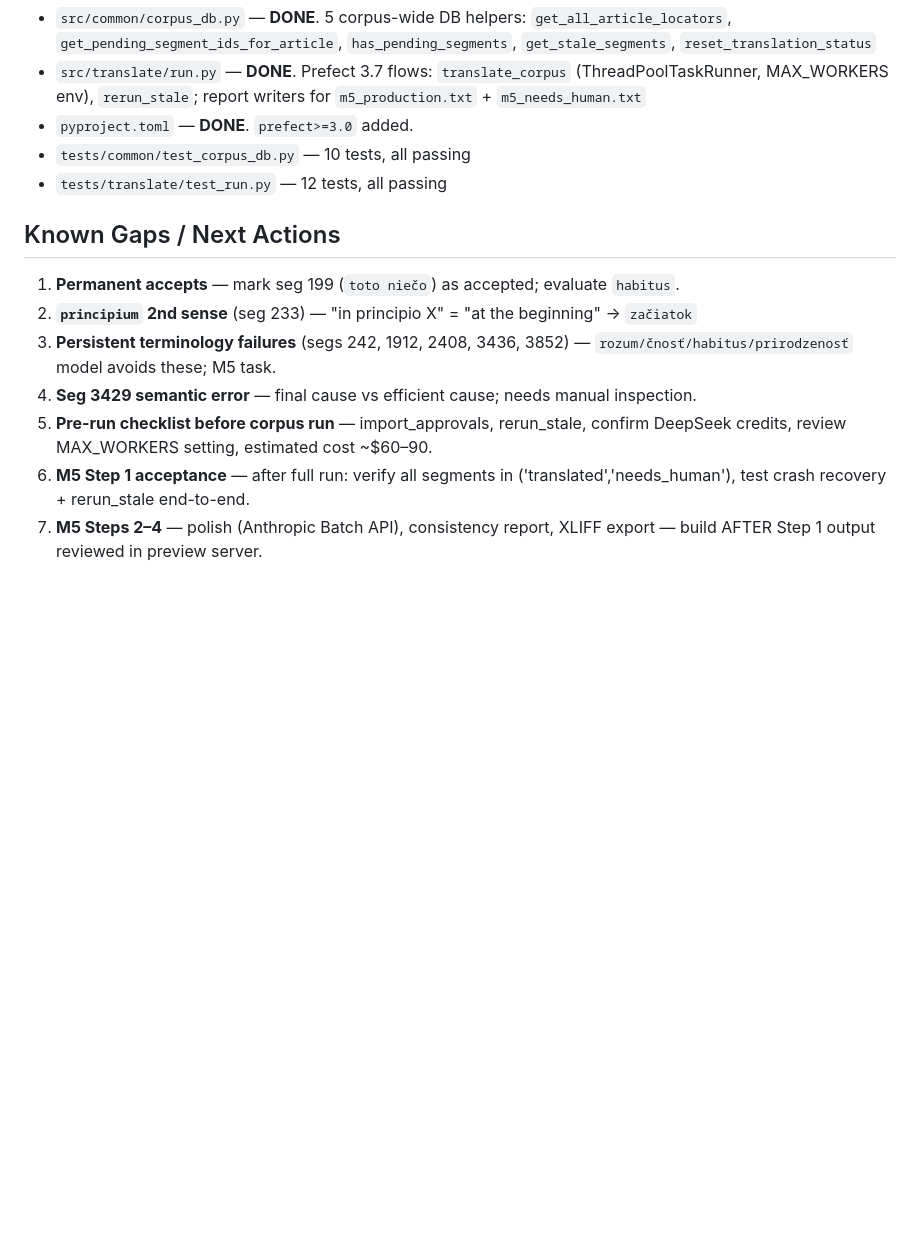
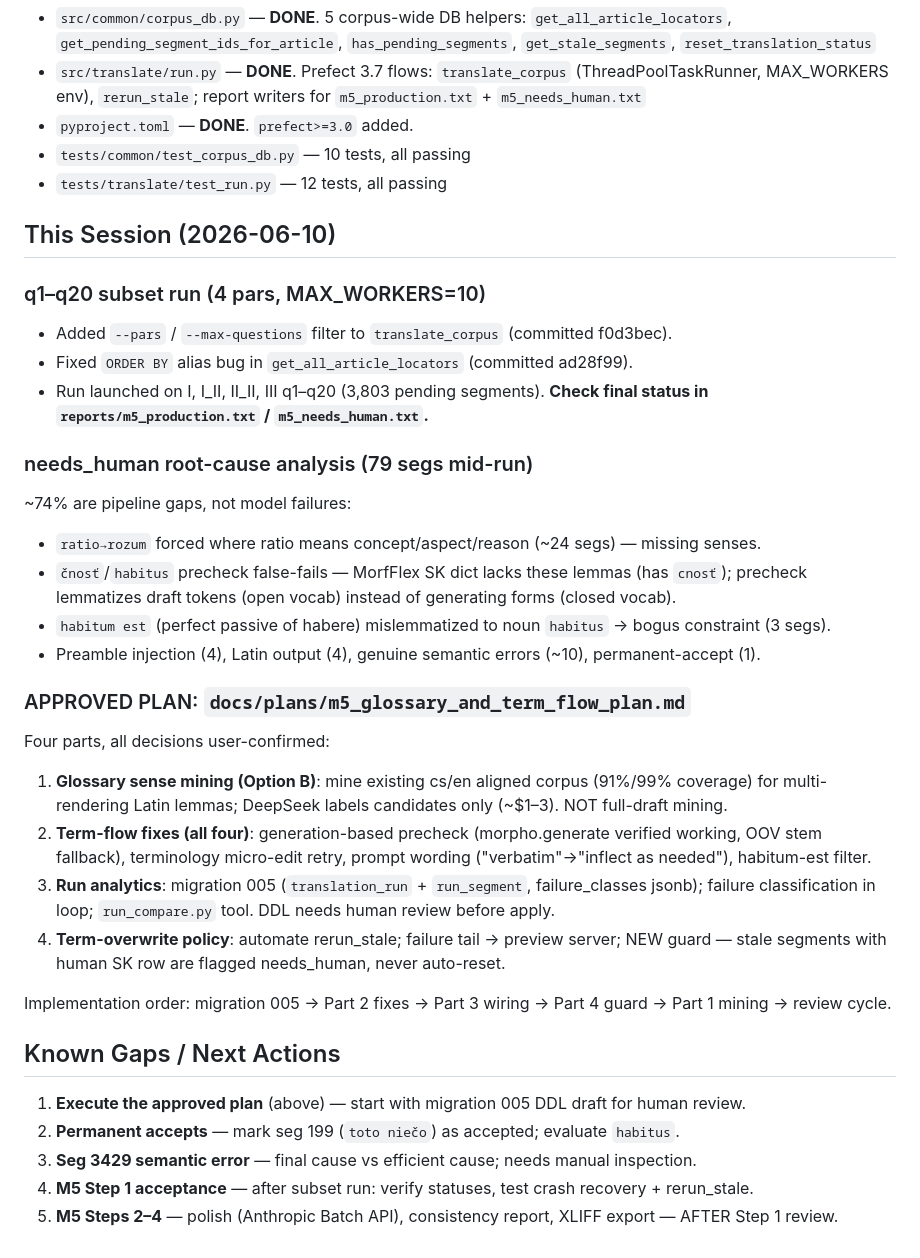
Before and after one commit to dedocibula/aquinas-pipeline, a Markdown page: docs/session_state.md, the part around the change. Rendered like a GitHub page; blank space fills up the shorter version.

```diff
--- a/docs/session_state.md
+++ b/docs/session_state.md
@@ -117,11 +117,39 @@ Avg iterations: 1.11 | Cost: $0.42 | Cache hit: 48.9%
 - `tests/common/test_corpus_db.py` — 10 tests, all passing
 - `tests/translate/test_run.py` — 12 tests, all passing
 
+## This Session (2026-06-10)
+
+### q1–q20 subset run (4 pars, MAX_WORKERS=10)
+- Added `--pars` / `--max-questions` filter to `translate_corpus` (committed f0d3bec).
+- Fixed `ORDER BY` alias bug in `get_all_article_locators` (committed ad28f99).
+- Run launched on I, I_II, II_II, III q1–q20 (3,803 pending segments). **Check final
+  status in `reports/m5_production.txt` / `m5_needs_human.txt`.**
+
+### needs_human root-cause analysis (79 segs mid-run)
+~74% are pipeline gaps, not model failures:
+- `ratio→rozum` forced where ratio means concept/aspect/reason (~24 segs) — missing senses.
+- `čnosť`/`habitus` precheck false-fails — MorfFlex SK dict lacks these lemmas (has `cnosť`);
+  precheck lemmatizes draft tokens (open vocab) instead of generating forms (closed vocab).
+- `habitum est` (perfect passive of habere) mislemmatized to noun `habitus` → bogus constraint (3 segs).
+- Preamble injection (4), Latin output (4), genuine semantic errors (~10), permanent-accept (1).
+
+### APPROVED PLAN: `docs/plans/m5_glossary_and_term_flow_plan.md`
+Four parts, all decisions user-confirmed:
+1. **Glossary sense mining (Option B)**: mine existing cs/en aligned corpus (91%/99% coverage)
+   for multi-rendering Latin lemmas; DeepSeek labels candidates only (~$1–3). NOT full-draft mining.
+2. **Term-flow fixes (all four)**: generation-based precheck (morpho.generate verified working,
+   OOV stem fallback), terminology micro-edit retry, prompt wording ("verbatim"→"inflect as needed"),
+   habitum-est filter.
+3. **Run analytics**: migration 005 (`translation_run` + `run_segment`, failure_classes jsonb);
+   failure classification in loop; `run_compare.py` tool. DDL needs human review before apply.
+4. **Term-overwrite policy**: automate rerun_stale; failure tail → preview server; NEW guard —
+   stale segments with human SK row are flagged needs_human, never auto-reset.
+
+Implementation order: migration 005 → Part 2 fixes → Part 3 wiring → Part 4 guard → Part 1 mining → review cycle.
+
 ## Known Gaps / Next Actions
-1. **Permanent accepts** — mark seg 199 (`toto niečo`) as accepted; evaluate `habitus`.
-2. **`principium` 2nd sense** (seg 233) — "in principio X" = "at the beginning" → `začiatok`
-3. **Persistent terminology failures** (segs 242, 1912, 2408, 3436, 3852) — `rozum/čnosť/habitus/prirodzenosť` model avoids these; M5 task.
-4. **Seg 3429 semantic error** — final cause vs efficient cause; needs manual inspection.
-5. **Pre-run checklist before corpus run** — import_approvals, rerun_stale, confirm DeepSeek credits, review MAX_WORKERS setting, estimated cost ~$60–90.
-6. **M5 Step 1 acceptance** — after full run: verify all segments in ('translated','needs_human'), test crash recovery + rerun_stale end-to-end.
-7. **M5 Steps 2–4** — polish (Anthropic Batch API), consistency report, XLIFF export — build AFTER Step 1 output reviewed in preview server.
+1. **Execute the approved plan** (above) — start with migration 005 DDL draft for human review.
+2. **Permanent accepts** — mark seg 199 (`toto niečo`) as accepted; evaluate `habitus`.
+3. **Seg 3429 semantic error** — final cause vs efficient cause; needs manual inspection.
+4. **M5 Step 1 acceptance** — after subset run: verify statuses, test crash recovery + rerun_stale.
+5. **M5 Steps 2–4** — polish (Anthropic Batch API), consistency report, XLIFF export — AFTER Step 1 review.
```
Also changed, not shown: docs/plans/m5_glossary_and_term_flow_plan.md (added, +197 -0 lines).
